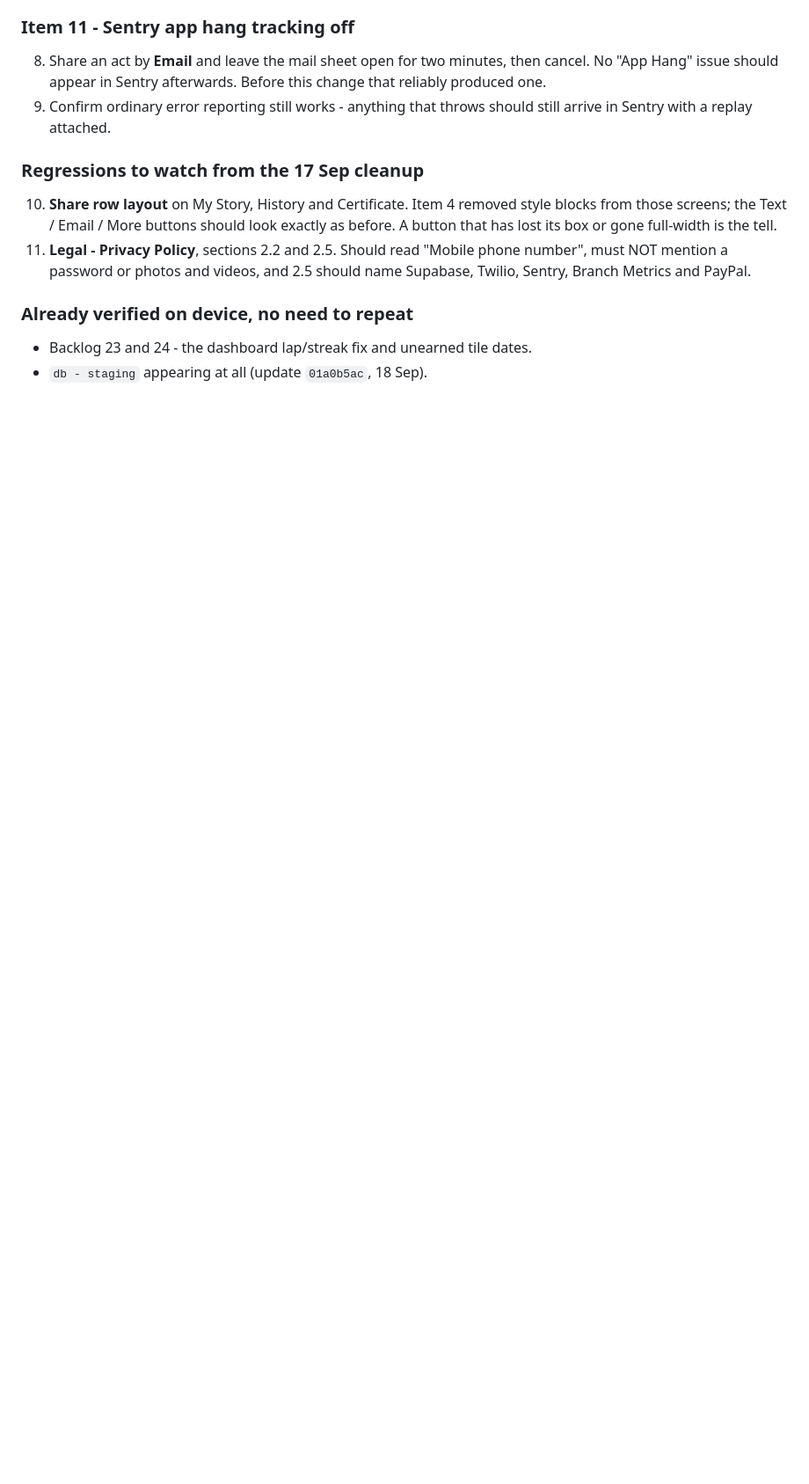
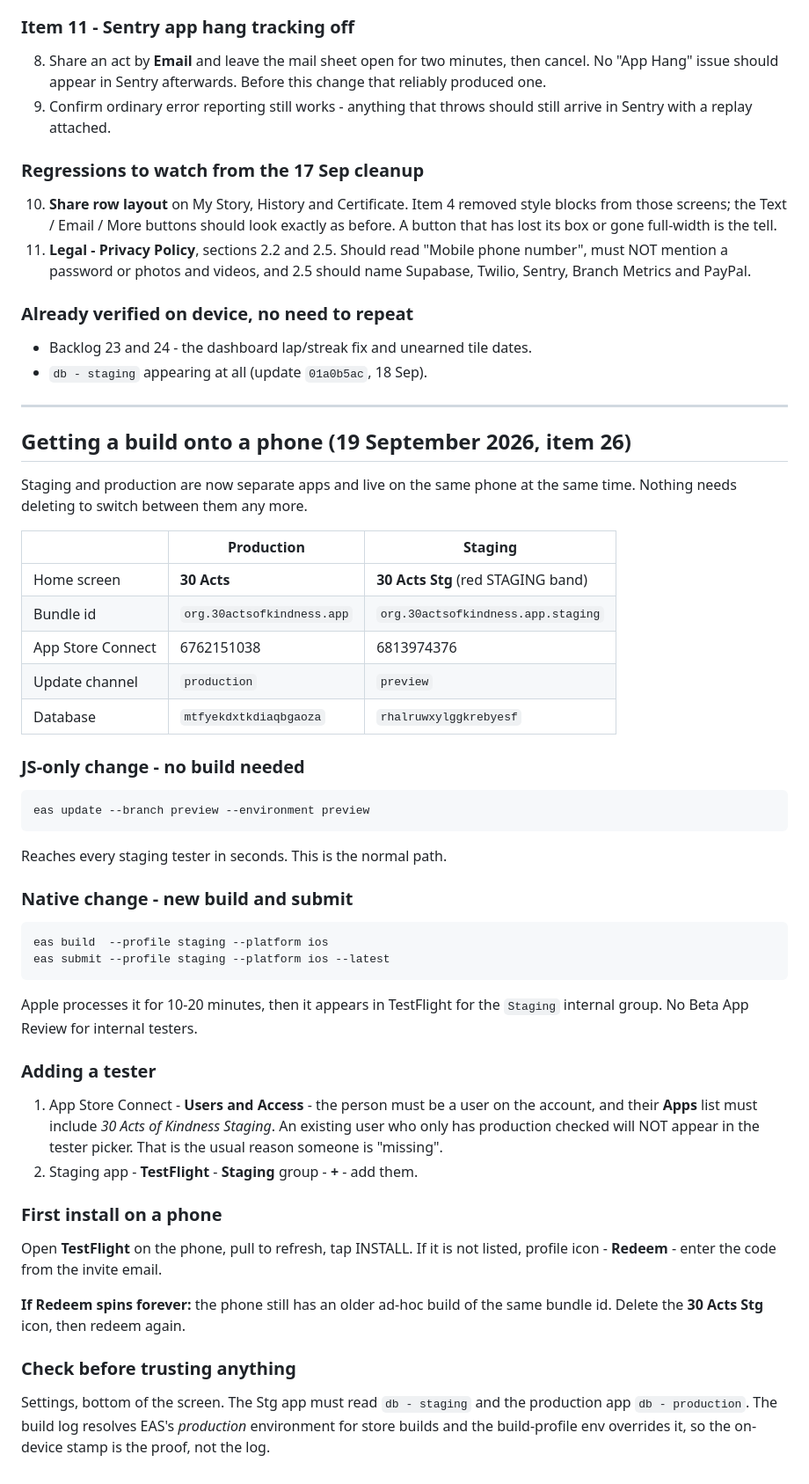
Before and after one commit to gguttman-ui/30-Acts, a Markdown page: TESTING.md, the part around the change. Shown at 88% size. Drawn GitHub-style; blank space fills up the shorter version.

Commit message:
Document the two-app staging/production setup (item 26)

````diff
--- a/TESTING.md
+++ b/TESTING.md
@@ -144,3 +144,59 @@ phone. Nothing here needs a new build - all of it is JavaScript and rides an
 
 - Backlog 23 and 24 - the dashboard lap/streak fix and unearned tile dates.
 - `db - staging` appearing at all (update `01a0b5ac`, 18 Sep).
+
+---
+
+## Getting a build onto a phone (19 September 2026, item 26)
+
+Staging and production are now separate apps and live on the same phone at the
+same time. Nothing needs deleting to switch between them any more.
+
+| | Production | Staging |
+|---|---|---|
+| Home screen | **30 Acts** | **30 Acts Stg** (red STAGING band) |
+| Bundle id | `org.30actsofkindness.app` | `org.30actsofkindness.app.staging` |
+| App Store Connect | 6762151038 | 6813974376 |
+| Update channel | `production` | `preview` |
+| Database | `mtfyekdxtkdiaqbgaoza` | `rhalruwxylggkrebyesf` |
+
+### JS-only change - no build needed
+
+```
+eas update --branch preview --environment preview
+```
+
+Reaches every staging tester in seconds. This is the normal path.
+
+### Native change - new build and submit
+
+```
+eas build  --profile staging --platform ios
+eas submit --profile staging --platform ios --latest
+```
+
+Apple processes it for 10-20 minutes, then it appears in TestFlight for the
+`Staging` internal group. No Beta App Review for internal testers.
+
+### Adding a tester
+
+1. App Store Connect - **Users and Access** - the person must be a user on the
+   account, and their **Apps** list must include *30 Acts of Kindness Staging*.
+   An existing user who only has production checked will NOT appear in the
+   tester picker. That is the usual reason someone is "missing".
+2. Staging app - **TestFlight** - **Staging** group - **+** - add them.
+
+### First install on a phone
+
+Open **TestFlight** on the phone, pull to refresh, tap INSTALL. If it is not
+listed, profile icon - **Redeem** - enter the code from the invite email.
+
+**If Redeem spins forever:** the phone still has an older ad-hoc build of the
+same bundle id. Delete the **30 Acts Stg** icon, then redeem again.
+
+### Check before trusting anything
+
+Settings, bottom of the screen. The Stg app must read `db - staging` and the
+production app `db - production`. The build log resolves EAS's *production*
+environment for store builds and the build-profile env overrides it, so the
+on-device stamp is the proof, not the log.
````
